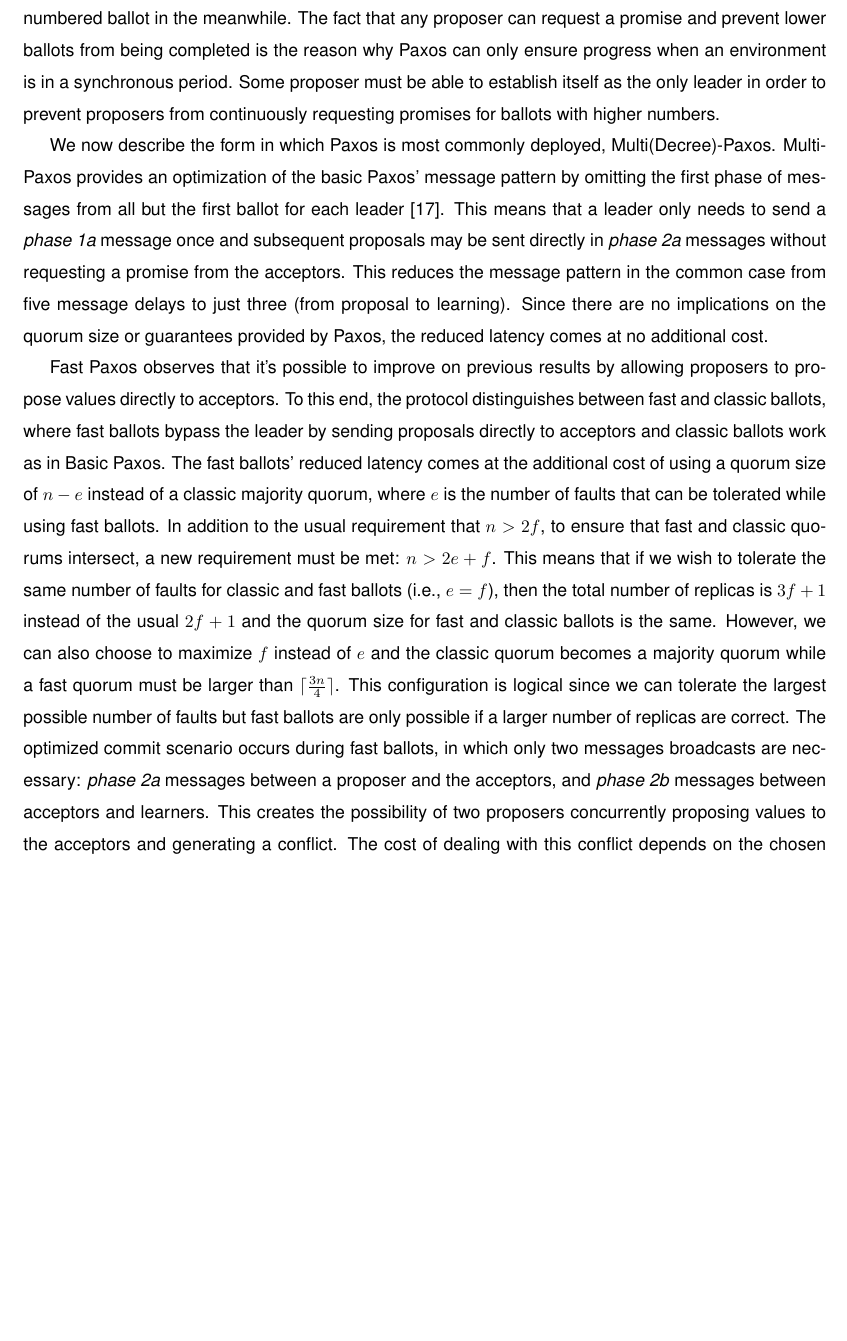
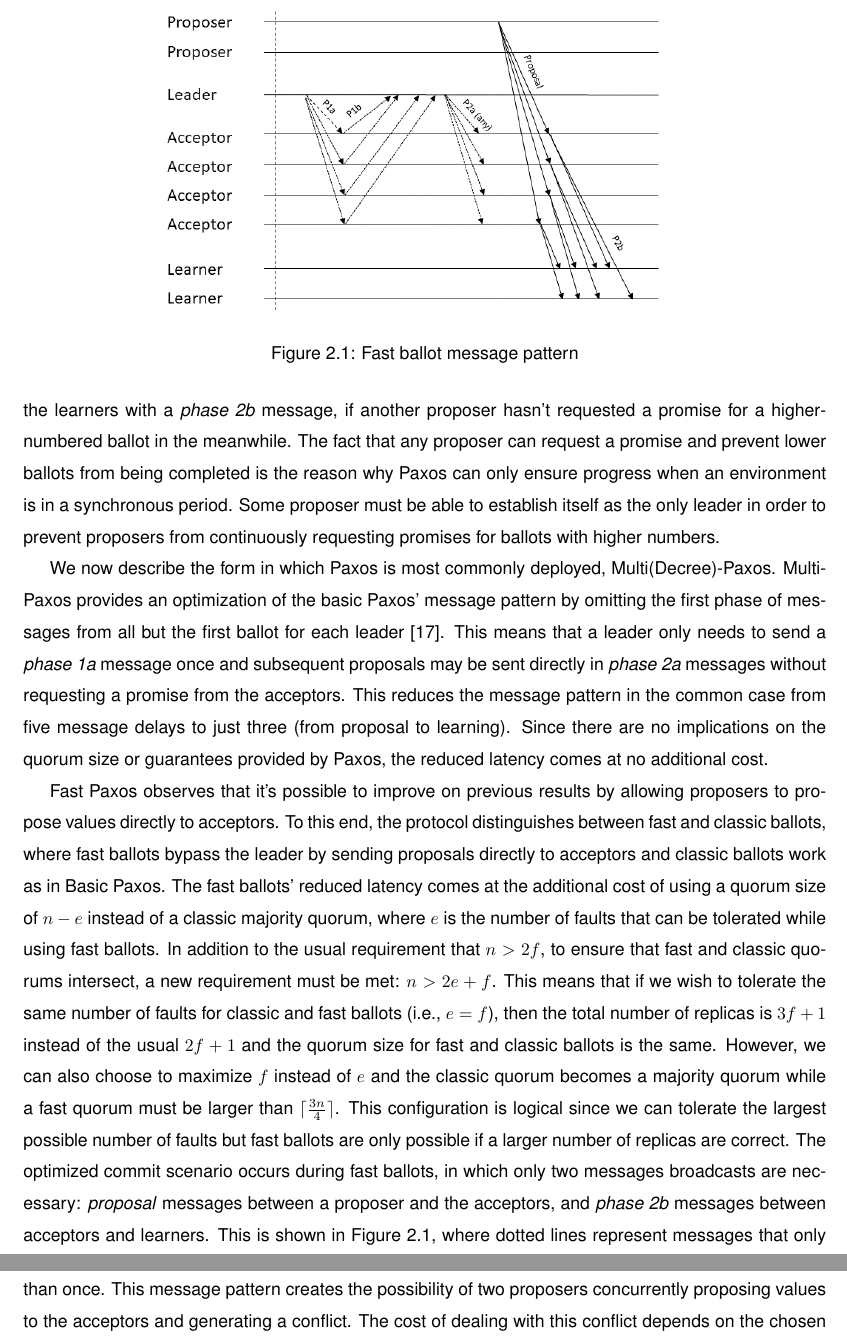
Before and after one commit to MiguelPires/College_misc, a LaTeX thesis (Thesis.tex, which reads related.tex): part of page 20 of 78 before the commit and two parts of pages 20 and 21 of 78 after it, the two joined at a grey line, cut at the place of the change, the shorter picture padded with empty space. Compiled offline with pdfLaTeX; a LaTeX package or settings file that is missing is left out.

Commit message:
Added diagrams to GP description

```diff
--- a/related.tex
+++ b/related.tex
@@ -5,7 +5,14 @@ Due to the specific characteristics of both the problem that we wish to solve an
 \section{Paxos and its Variants} \label{Paxos}
 The Paxos protocol family solves consensus by circumventing the well-known FLP impossibility result \cite{Fischer1985}. It does this by making the observation that, while consensus is unsolvable in asynchronous systems, most of the time systems can be considered synchronous since delays are sporadic and temporary. Therefore, as long as consistency is guaranteed regardless of synchrony, Paxos can forgo of progress during the temporary periods of asynchrony. Using this insight, Paxos ensures consistency even when the system is asynchronous but can only guarantee progress while it is synchronous and no more than $f$ faults occur for a system of $2f+1$ replicas \cite{Lamport2001}. The classic form of Paxos employs a set of proposers, acceptors and learners and runs in a sequence of ballots. To ensure progress during synchronous periods, proposals are serialized by a distinguished proposer, the leader. It is the leader that gathers proposals from other proposers and requests, in a \textit{phase 1a} message, that acceptors promise to not accept any ballots smaller than its own. Each acceptor responds to the leader's request, in a \textit{phase 1b} message, with either a promise or a message stating that it has already sent a promise to a proposer with a higher-numbered ballot. If the leader manages to obtain a promise from a quorum of acceptors, then it sends a \textit{phase 2a} message containing its proposal. The acceptors may accept the proposal and inform the learners with a \textit{phase 2b} message, if another proposer hasn't requested a promise for a higher-numbered ballot in the meanwhile. The fact that any proposer can request a promise and prevent lower ballots from being completed is the reason why Paxos can only ensure progress when an environment is in a synchronous period. Some proposer must be able to establish itself as the only leader in order to prevent proposers from continuously requesting promises for ballots with higher numbers. \par
 We now describe the form in which Paxos is most commonly deployed, Multi(Decree)-Paxos. Multi-Paxos provides an optimization of the basic Paxos' message pattern by omitting the first phase of messages from all but the first ballot for each leader \cite{Renesse2011}. This means that a leader only needs to send a \textit{phase 1a} message once and subsequent proposals may be sent directly in \textit{phase 2a} messages without requesting a promise from the acceptors. This reduces the message pattern in the common case from five message delays to just three (from proposal to learning). Since there are no implications on the quorum size or guarantees provided by Paxos, the reduced latency comes at no additional cost. \par
-Fast Paxos observes that it's possible to improve on previous results by allowing proposers to propose values directly to acceptors. To this end, the protocol distinguishes between fast and classic ballots, where fast ballots bypass the leader by sending proposals directly to acceptors and classic ballots work as in Basic Paxos. The fast ballots' reduced latency comes at the additional cost of using a quorum size of $n-e$ instead of a classic majority quorum, where $e$ is the number of faults that can be tolerated while using fast ballots. In addition to the usual requirement that $n> 2f$, to ensure that fast and classic quorums intersect, a new requirement must be met: $n > 2e+f$. This means that if we wish to tolerate the same number of faults for classic and fast ballots (i.e., $e=f$), then the total number of replicas is $3f+1$ instead of the usual $2f+1$ and the quorum size for fast and classic ballots is the same. However, we can also choose to maximize $f$ instead of $e$ and the classic quorum becomes a majority quorum while a fast quorum must be larger than $\lceil \frac{3n}{4} \rceil$. This configuration is logical since we can tolerate the largest possible number of faults but fast ballots are only possible if a larger number of replicas are correct. The optimized commit scenario occurs during fast ballots, in which only two messages broadcasts are necessary: \textit{phase 2a} messages between a proposer and the acceptors, and \textit{phase 2b} messages between acceptors and learners. This creates the possibility of two proposers concurrently proposing values to the acceptors and generating a conflict. The cost of dealing with this conflict depends on the chosen method of recovery, coordinated or uncoordinated, and if the leader or acceptors are also learners. The leader may choose  the recovery method in the beginning of the ballot. If coordinated recovery is chosen in a ballot $i$, then the acceptors send \textit{phase 2b} messages both to the learners and to the leader, who performs the conflict detection. After a conflict is detected, the leader picks a value and sends it in a \textit{phase 2a} message to the acceptors. The cost of recovery with this method is equivalent to a \textit{phase 2} of round $i+1$ (i.e., two additional message delays). If uncoordinated recovery is chosen, the acceptors also broadcast \textit{phase 2b} messages between each other and, if necessary, pick a value is some deterministic way and sent it in a \textit{phase 2b} message to the learners. The cost of this approach is a single message in round $i+1$ (i.e., one message delay) \cite{Lamport2006}. \par
+Fast Paxos observes that it's possible to improve on previous results by allowing proposers to propose values directly to acceptors. To this end, the protocol distinguishes between fast and classic ballots, where fast ballots bypass the leader by sending proposals directly to acceptors and classic ballots work as in Basic Paxos.
+\begin{figure}
+	\centering
+	\includegraphics[width=\textwidth*2/3]{Figures/fast_paxos}
+	\caption{Fast ballot message pattern}
+	\label{fast_paxos_fig}
+\end{figure}
+The fast ballots' reduced latency comes at the additional cost of using a quorum size of $n-e$ instead of a classic majority quorum, where $e$ is the number of faults that can be tolerated while using fast ballots. In addition to the usual requirement that $n> 2f$, to ensure that fast and classic quorums intersect, a new requirement must be met: $n > 2e+f$. This means that if we wish to tolerate the same number of faults for classic and fast ballots (i.e., $e=f$), then the total number of replicas is $3f+1$ instead of the usual $2f+1$ and the quorum size for fast and classic ballots is the same. However, we can also choose to maximize $f$ instead of $e$ and the classic quorum becomes a majority quorum while a fast quorum must be larger than $\lceil \frac{3n}{4} \rceil$. This configuration is logical since we can tolerate the largest possible number of faults but fast ballots are only possible if a larger number of replicas are correct. The optimized commit scenario occurs during fast ballots, in which only two messages broadcasts are necessary: \textit{proposal} messages between a proposer and the acceptors, and \textit{phase 2b} messages between acceptors and learners. This is shown in Figure~\ref{fast_paxos_fig}, where dotted lines represent messages that only need to be exchanged once per ballot and solid lines represent messages that can be exchanged more than once. This message pattern creates the possibility of two proposers concurrently proposing values to the acceptors and generating a conflict. The cost of dealing with this conflict depends on the chosen method of recovery, coordinated or uncoordinated, and if the leader or acceptors are also learners. The leader may choose  the recovery method in the beginning of the ballot. If coordinated recovery is chosen in a ballot $i$, then the acceptors send \textit{phase 2b} messages both to the learners and to the leader, who performs the conflict detection. After a conflict is detected, the leader picks a value and sends it in a \textit{phase 2a} message to the acceptors. The cost of recovery with this method is equivalent to a \textit{phase 2} of round $i+1$ (i.e., two additional message delays). If uncoordinated recovery is chosen, the acceptors also broadcast \textit{phase 2b} messages between each other and, if necessary, pick a value is some deterministic way and sent it in a \textit{phase 2b} message to the learners. The cost of this approach is a single message in round $i+1$ (i.e., one message delay) \cite{Lamport2006}. \par
 Generalized Paxos addresses Fast Paxos' shortcomings regarding collisions. More precisely, it allows acceptors to accept different sequences of commands as long as non-commutative operations are totally ordered \cite{Lamport2005}.  Non-commutativity between operations is generically represented as an interference relation. Generalized Paxos abstracts the traditional consensus problem of agreeing on a single value to the problem of agreeing on an increasing set of values. \textit{C-structs} provide this increasing sequence abstraction and allow us to define different consensus problems. If we define the sequence of learned commands of a learner $l_i$ as a \textit{c-struct} $learned[l_i]$, then the consistency requirement for consensus can be defined as:\par
 \textbf{Consistency} $learned[l_1]$ and $learned[l_2]$ are always compatible, for all learners $l_1$ and $l_2$. \par
 For two \textit{c-structs} to be compatible, they must have a \textit{common upper bound}. This means that, for any two learned \textit{c-structs} such as $learned[l_1]$ and $learned[l_2]$, there must exist some \textit{c-struct} to which they are both prefixes. This prohibits non-commutative commands from being concurrently accepted because no subsequent \textit{c-struct} would extend them both since it wouldn't have a total order of non-commutative operations. For instance, consider a set of commands $\lbrace A$, $B$, $C\rbrace$ and an interference relation between commands $A$ and $B$ (i.e., they are non-commutative with respect to each other). If clients propose $A$ and $C$, some learners may learn one command before the other and the resulting \textit{c-structs} would be either $C \bullet A$ or $A \bullet C$. These are compatible because there are \textit{c-structs} that extend them, namely $A \bullet C \bullet B$ and $C \bullet A \bullet B$. These \textit{c-structs} that extend them are valid because the interfering commands are totally ordered. However, if two clients propose $A$ and $B$, learners could learn either one in the first ballot and these \textit{c-structs} would not be compatible because no \textit{c-struct} extends them. Any \textit{c-struct} would start either by $A \bullet B$ or $B \bullet A$, which means that an interference relation would be violated. In the Generalized Paxos protocol, when such a collision occurs, no value is chosen and the leader intervenes by starting a new ballot and proposing a \textit{c-struct}. Defining \textit{c-structs} as command histories enables acceptors to agree on different sequences of commands and still preserve consistency as long as dependence relationships are not violated. This means that commutative commands can be ordered differently regarding each other but interfering commands must preserve the same order across each sequence at any learner. This guarantees that solving the consensus problem for histories is enough to implement a state-machine replicated system. \par
```
Also changed, not shown: Figures/fast_paxos.png (added).
